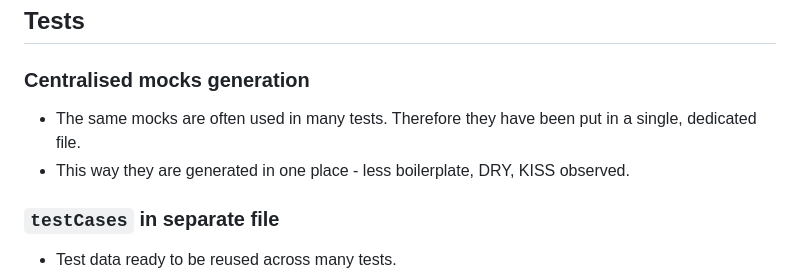
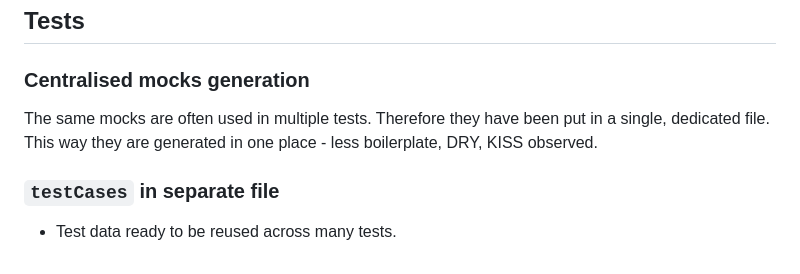
Before and after one commit to LeszekR/color-juggler, a Markdown page: README.md, the part around one of its changes. Rendered like a GitHub page.

```diff
--- a/README.md
+++ b/README.md
@@ -100,9 +101,8 @@ further scaling of the app.
 
 ### Centralised mocks generation
 
-- The same mocks are often used in many tests. Therefore they have been put in a single, dedicated
-  file.
-- This way they are generated in one place - less boilerplate, DRY, KISS observed.
+The same mocks are often used in multiple tests. Therefore they have been put in a single, dedicated
+file. This way they are generated in one place - less boilerplate, DRY, KISS observed.
 
 ### `testCases` in separate file
 
```
Also changed, not shown: other parts of README.md (+17 -14 lines).
